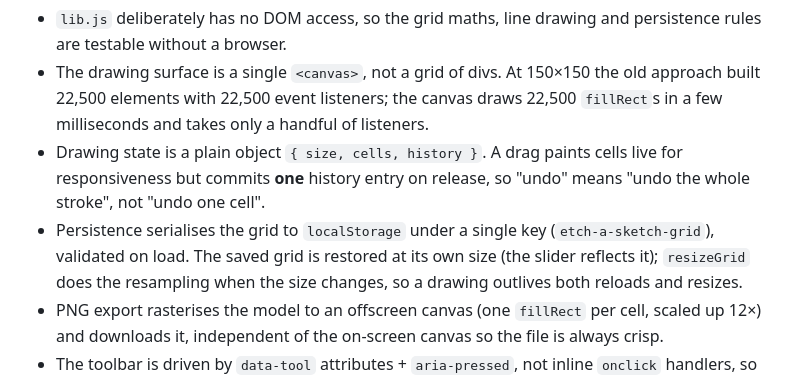
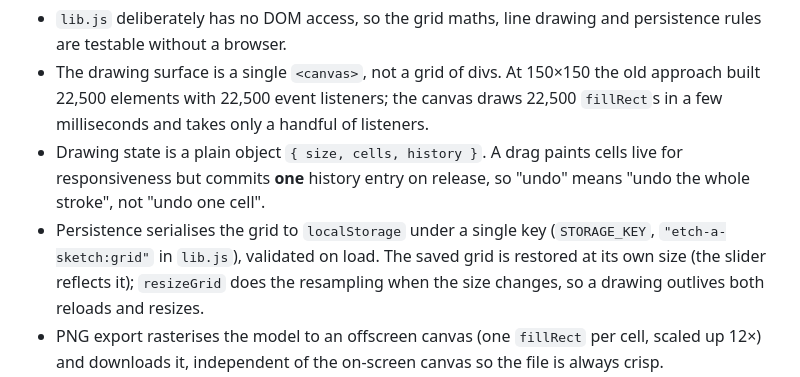
Before and after one commit to billyx86/etch-a-sketch, a Markdown page: README.md, the part around the change. Rendered like a GitHub page.

Commit message:
docs: correct the documented localStorage key
The README's Design notes named the persistence key "etch-a-sketch-grid",
but lib.js uses STORAGE_KEY = "etch-a-sketch:grid" (colon, not hyphen).
Reference the exported constant so the docs can't drift again.

Closes #17

```diff
--- a/README.md
+++ b/README.md
@@ -86,7 +86,7 @@ PLAYWRIGHT_CHROMIUM_PATH=/path/to/chrome npx playwright test
   cells live for responsiveness but commits **one** history entry on release,
   so "undo" means "undo the whole stroke", not "undo one cell".
 - Persistence serialises the grid to `localStorage` under a single key
-  (`etch-a-sketch-grid`), validated on load. The saved grid is restored at
+  (`STORAGE_KEY`, `"etch-a-sketch:grid"` in `lib.js`), validated on load. The saved grid is restored at
   its own size (the slider reflects it); `resizeGrid` does the resampling
   when the size changes, so a drawing outlives both reloads and resizes.
 - PNG export rasterises the model to an offscreen canvas (one `fillRect` per
```
